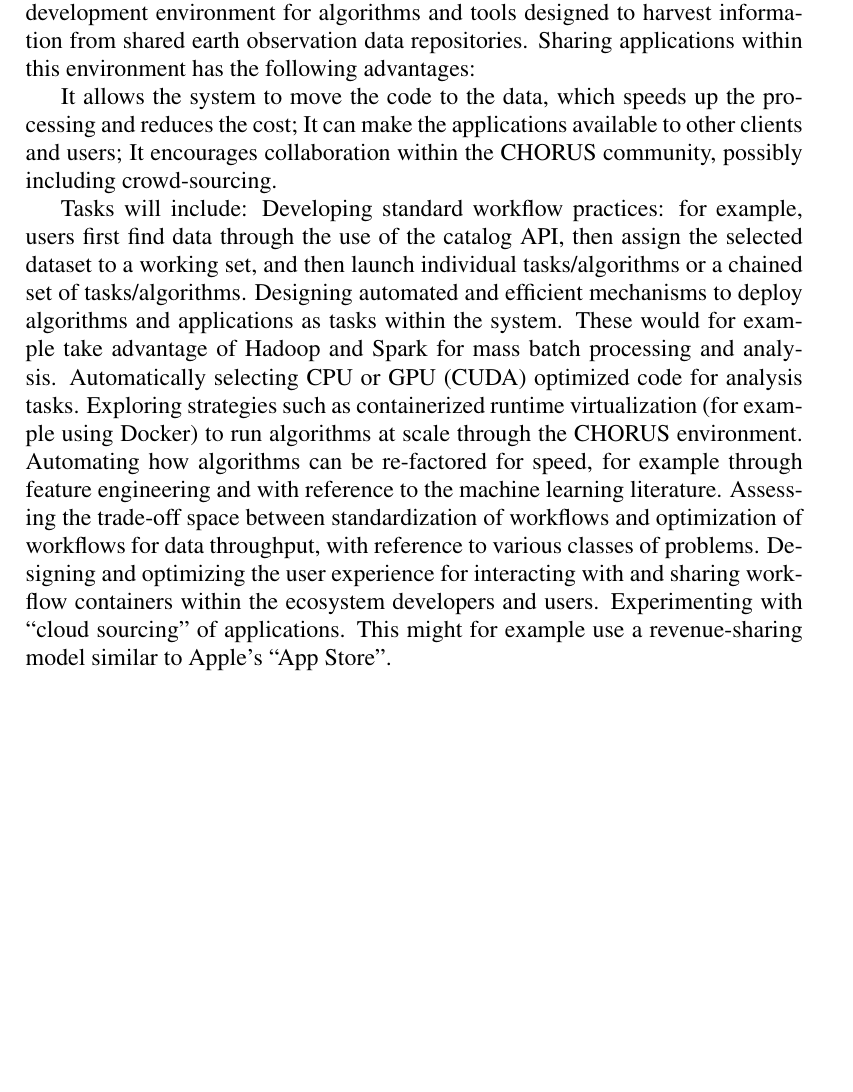
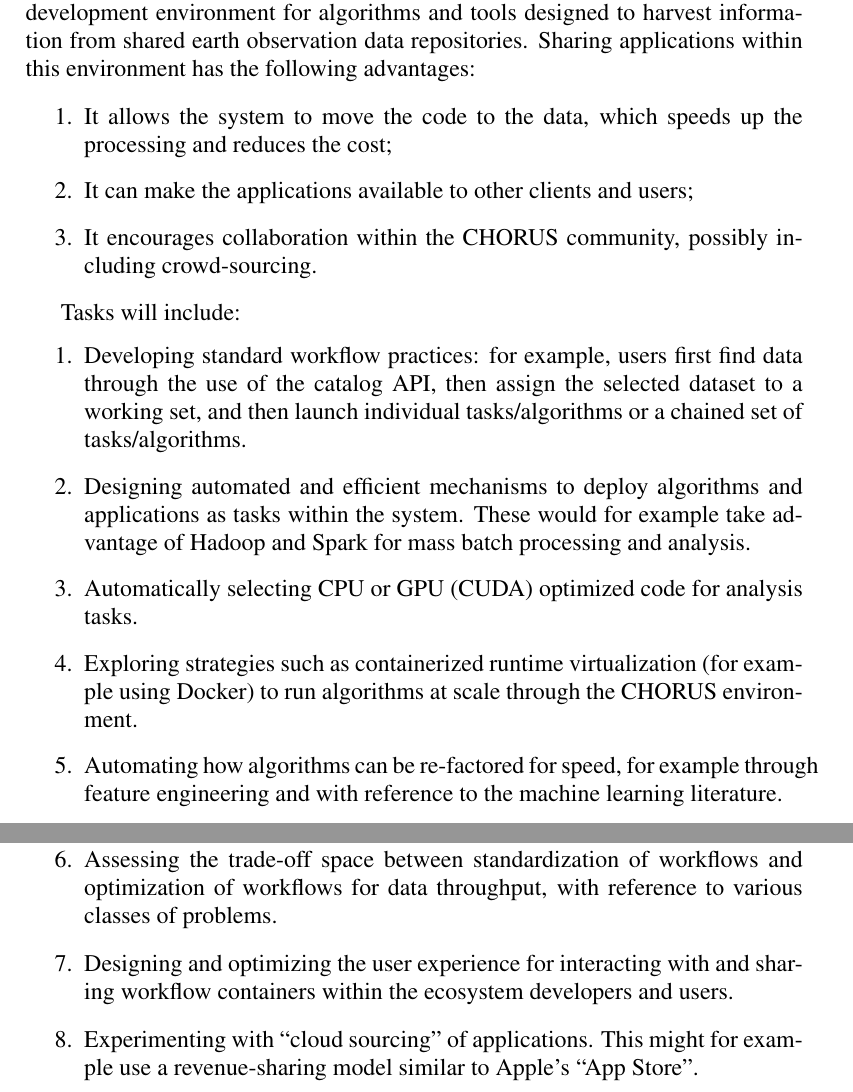
Before and after one commit to UBC-Astrophysics/NCE, a LaTeX document (loi.tex, which reads plan.tex): part of page 3 of 4 before the commit and two parts of pages 3 and 4 of 4 after it, the two joined at a grey line, cut so that both start at the same text, the shorter picture padded with empty space. Compiled offline with pdfLaTeX; a LaTeX package or settings file that is missing is left out.

Commit message:
Update plan.tex

```diff
--- a/plan.tex
+++ b/plan.tex
@@ -10,16 +10,20 @@ where will the data go, how to get computing, how to put it all together
 
 The objective of CHORUS would be to create a collaborative, international development environment for algorithms and tools designed to harvest information from shared earth observation data repositories. Sharing applications within this environment has the following advantages:
 
-	It allows the system to move the code to the data, which speeds up the processing and reduces the cost;
-  It can make the applications available to other clients and users;
-  It encourages collaboration within the CHORUS community, possibly including crowd-sourcing.
+\begin{enumerate}
+	\item It allows the system to move the code to the data, which speeds up the processing and reduces the cost;
+	\item It can make the applications available to other clients and users;
+	\item It encourages collaboration within the CHORUS community, possibly including crowd-sourcing.
+\end{enumerate}
 
 Tasks will include:
-Developing standard workflow practices: for example, users first find data through the use of the catalog API, then assign the selected dataset to a working set, and then launch individual tasks/algorithms or a chained set of tasks/algorithms.
-Designing automated and efficient mechanisms to deploy algorithms and applications as tasks within the system.  These would for example take advantage of Hadoop and Spark for mass batch processing and analysis.
-Automatically selecting CPU or GPU (CUDA) optimized code for analysis tasks.
-Exploring strategies such as containerized runtime virtualization (for example using Docker) to run algorithms at scale through the CHORUS environment.
-Automating how algorithms can be re-factored for speed, for example through feature engineering and with reference to the machine learning literature.
-Assessing the trade-off space between standardization of workflows and optimization of workflows for data throughput, with reference to various classes of problems.
-Designing and optimizing the user experience for interacting with and sharing workflow containers within the ecosystem developers and users.
-Experimenting with “cloud sourcing” of applications.  This might for example use a revenue-sharing model similar to Apple’s “App Store”.
+\begin{enumerate}
+	\item Developing standard workflow practices: for example, users first find data through the use of the catalog API, then assign the selected dataset to a working set, and then launch individual tasks/algorithms or a chained set of tasks/algorithms.
+	\item Designing automated and efficient mechanisms to deploy algorithms and applications as tasks within the system.  These would for example take advantage of Hadoop and Spark for mass batch processing and analysis.
+	\item Automatically selecting CPU or GPU (CUDA) optimized code for analysis tasks.
+	\item Exploring strategies such as containerized runtime virtualization (for example using Docker) to run algorithms at scale through the CHORUS environment.
+	\item Automating how algorithms can be re-factored for speed, for example through feature engineering and with reference to the machine learning literature.
+	\item Assessing the trade-off space between standardization of workflows and optimization of workflows for data throughput, with reference to various classes of problems.
+	\item Designing and optimizing the user experience for interacting with and sharing workflow containers within the ecosystem developers and users.
+	\item Experimenting with “cloud sourcing” of applications.  This might for example use a revenue-sharing model similar to Apple’s “App Store”.
+\end{enumerate}
```
